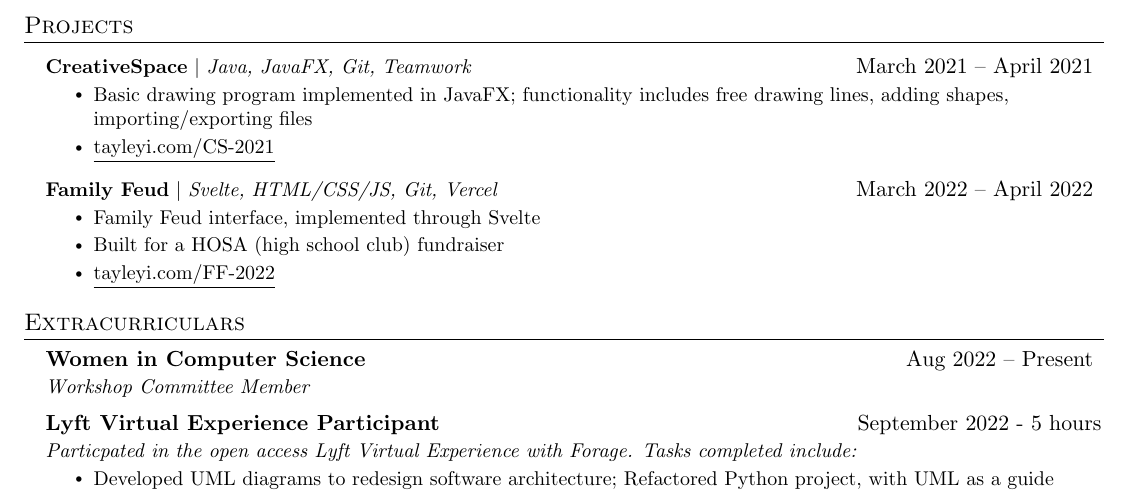
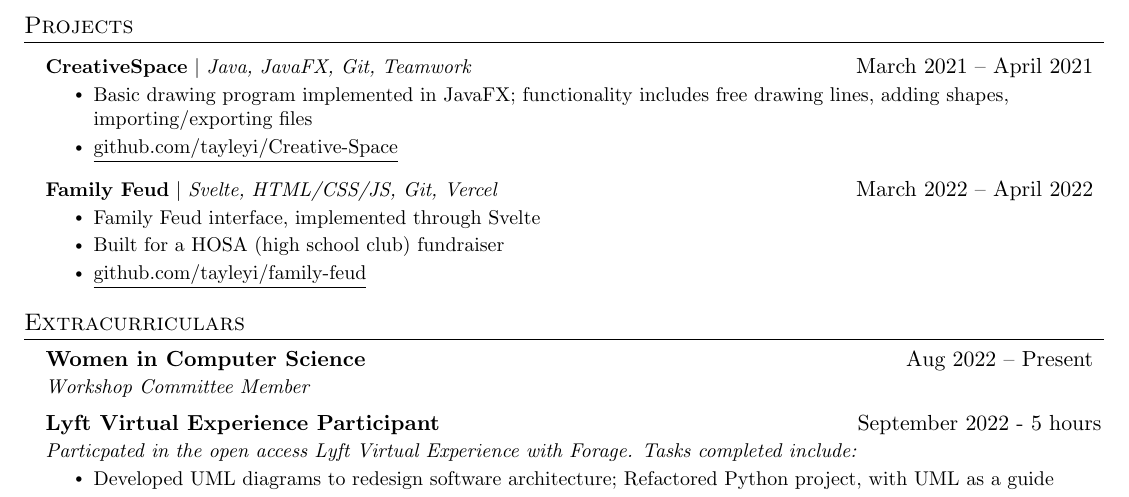
Before and after one commit to yang-taylor/yang-taylor.github.io, a LaTeX CV (assets/documents/resume.tex): part of the page, cut so that both start at the same text. Compiled offline with pdfLaTeX.

Commit message:
[style] changed text of link on resume

```diff
--- a/assets/documents/resume.tex
+++ b/assets/documents/resume.tex
@@ -170,7 +170,7 @@
           \resumeItemListStart
             \resumeItem{Basic drawing program implemented in JavaFX;
 				functionality includes free drawing lines, adding shapes, importing/exporting files}
-    		\resumeItem{\href{https://github.com/tayleyi/Creative-Space}{\underline{tayleyi.com/CS-2021}}}
+    		\resumeItem{\href{https://github.com/tayleyi/Creative-Space}{\underline{github.com/tayleyi/Creative-Space}}}
           \resumeItemListEnd
       \resumeProjectHeading
           {\href{https://www.tayleyi.com/coding-project/2022/04/01/family-feud.html}{\textbf{Family Feud}} $|$
@@ -178,7 +178,7 @@
           \resumeItemListStart
             \resumeItem{Family Feud interface, implemented through Svelte}
             \resumeItem{Built for a HOSA (high school club) fundraiser}
-    		\resumeItem{\href{https://github.com/tayleyi/family-feud}{\underline{tayleyi.com/FF-2022}}}
+    		\resumeItem{\href{https://github.com/tayleyi/family-feud}{\underline{github.com/tayleyi/family-feud}}}
           \resumeItemListEnd
     \resumeSubHeadingListEnd
 
```
Also changed, not shown: assets/documents/yangt-resume-091422.pdf.
